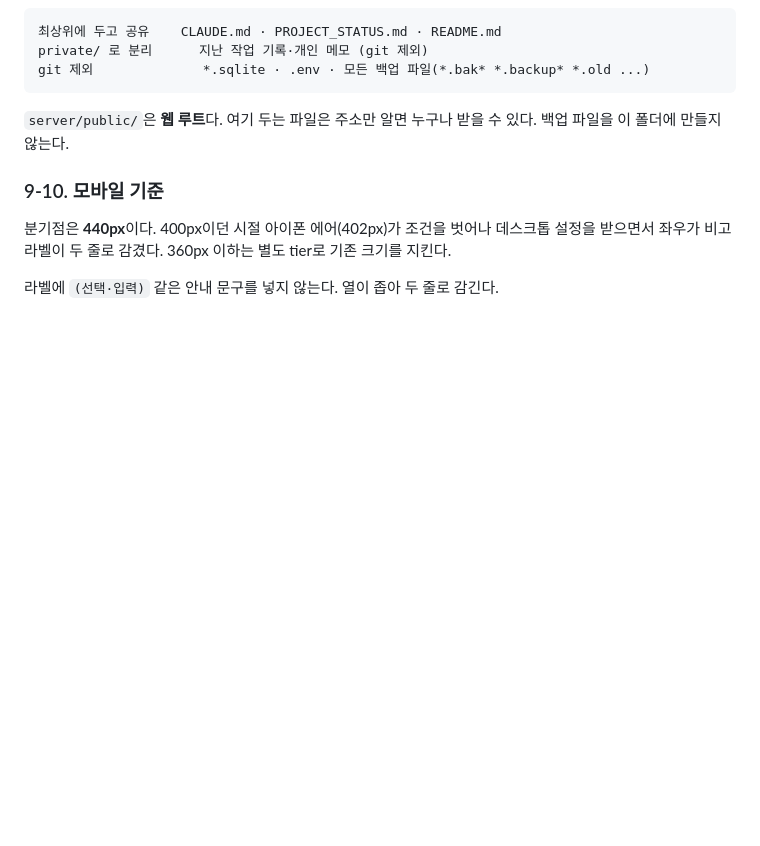
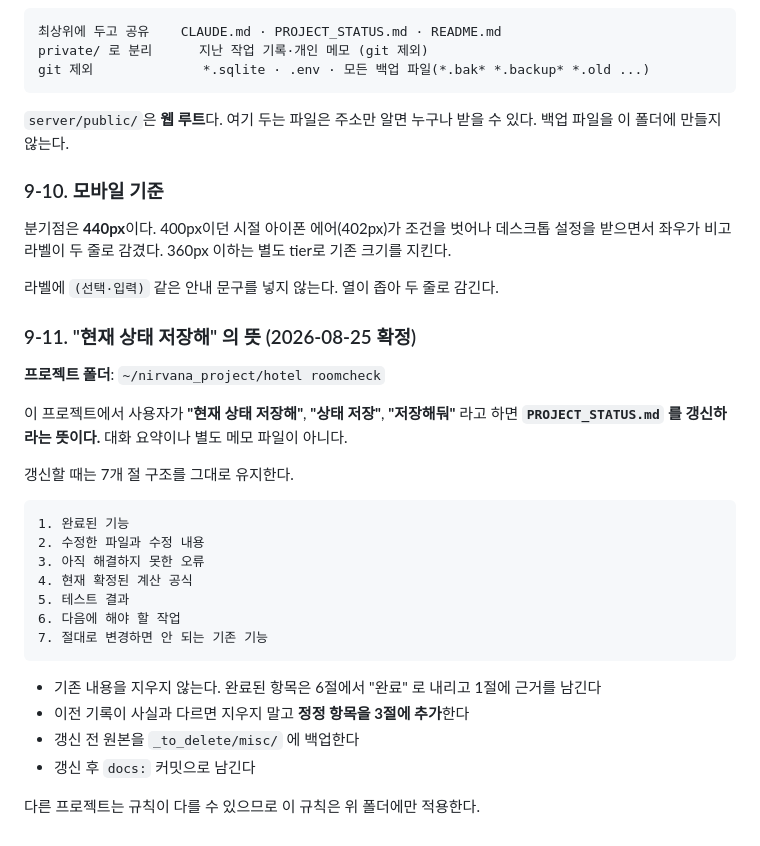
Before and after one commit to hihisys/hotel-roomcheck, a Markdown page: CLAUDE.md, the part around the change. Rendered like a GitHub page; blank space fills up the shorter version.

Commit message:
docs: "현재 상태 저장해" = PROJECT_STATUS.md 갱신 규칙 추가 (9-11)

````diff
--- a/CLAUDE.md
+++ b/CLAUDE.md
@@ -367,3 +367,29 @@ git 제외              *.sqlite · .env · 모든 백업 파일(*.bak* *.backup
 분기점은 **440px**이다. 400px이던 시절 아이폰 에어(402px)가 조건을 벗어나 데스크톱 설정을 받으면서 좌우가 비고 라벨이 두 줄로 감겼다. 360px 이하는 별도 tier로 기존 크기를 지킨다.
 
 라벨에 `(선택·입력)` 같은 안내 문구를 넣지 않는다. 열이 좁아 두 줄로 감긴다.
+
+### 9-11. "현재 상태 저장해" 의 뜻 (2026-08-25 확정)
+
+**프로젝트 폴더**: `~/nirvana_project/hotel roomcheck`
+
+이 프로젝트에서 사용자가 **"현재 상태 저장해"**, **"상태 저장"**, **"저장해둬"** 라고 하면
+**`PROJECT_STATUS.md` 를 갱신하라는 뜻이다.** 대화 요약이나 별도 메모 파일이 아니다.
+
+갱신할 때는 7개 절 구조를 그대로 유지한다.
+
+```
+1. 완료된 기능
+2. 수정한 파일과 수정 내용
+3. 아직 해결하지 못한 오류
+4. 현재 확정된 계산 공식
+5. 테스트 결과
+6. 다음에 해야 할 작업
+7. 절대로 변경하면 안 되는 기존 기능
+```
+
+- 기존 내용을 지우지 않는다. 완료된 항목은 6절에서 "완료" 로 내리고 1절에 근거를 남긴다
+- 이전 기록이 사실과 다르면 지우지 말고 **정정 항목을 3절에 추가**한다
+- 갱신 전 원본을 `_to_delete/misc/` 에 백업한다
+- 갱신 후 `docs:` 커밋으로 남긴다
+
+다른 프로젝트는 규칙이 다를 수 있으므로 이 규칙은 위 폴더에만 적용한다.
````
